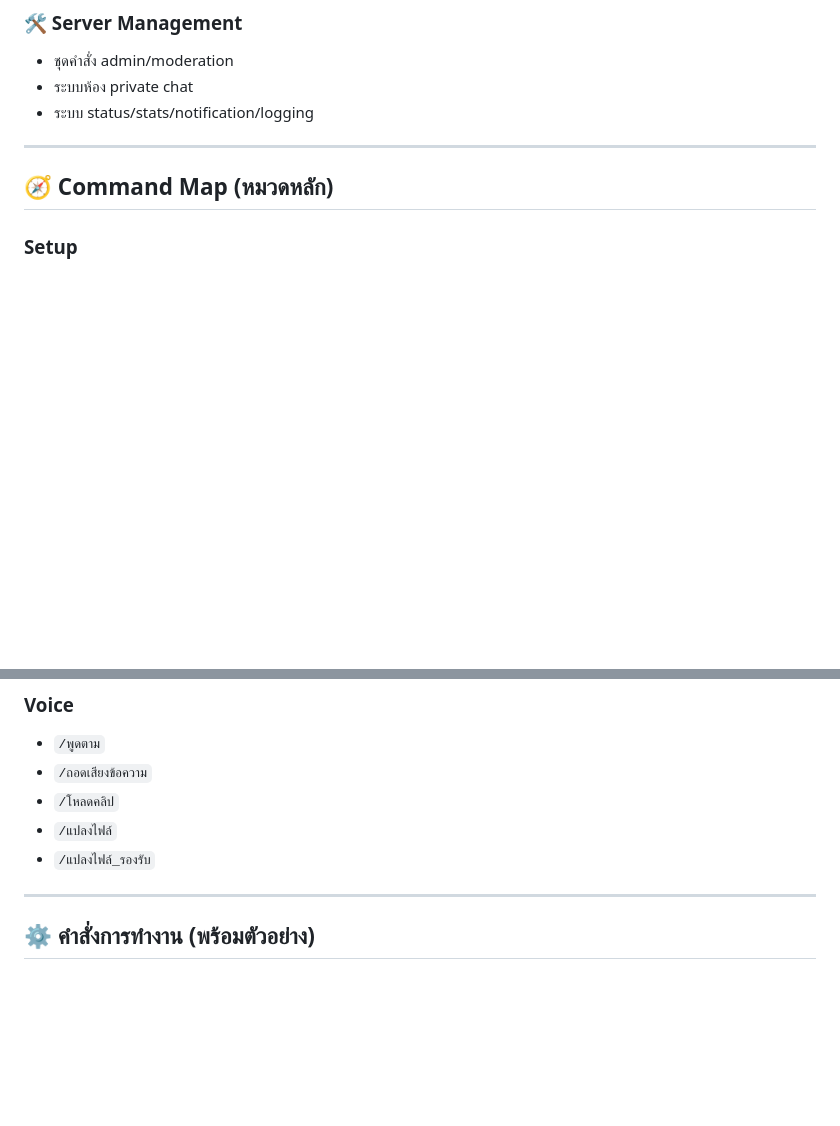
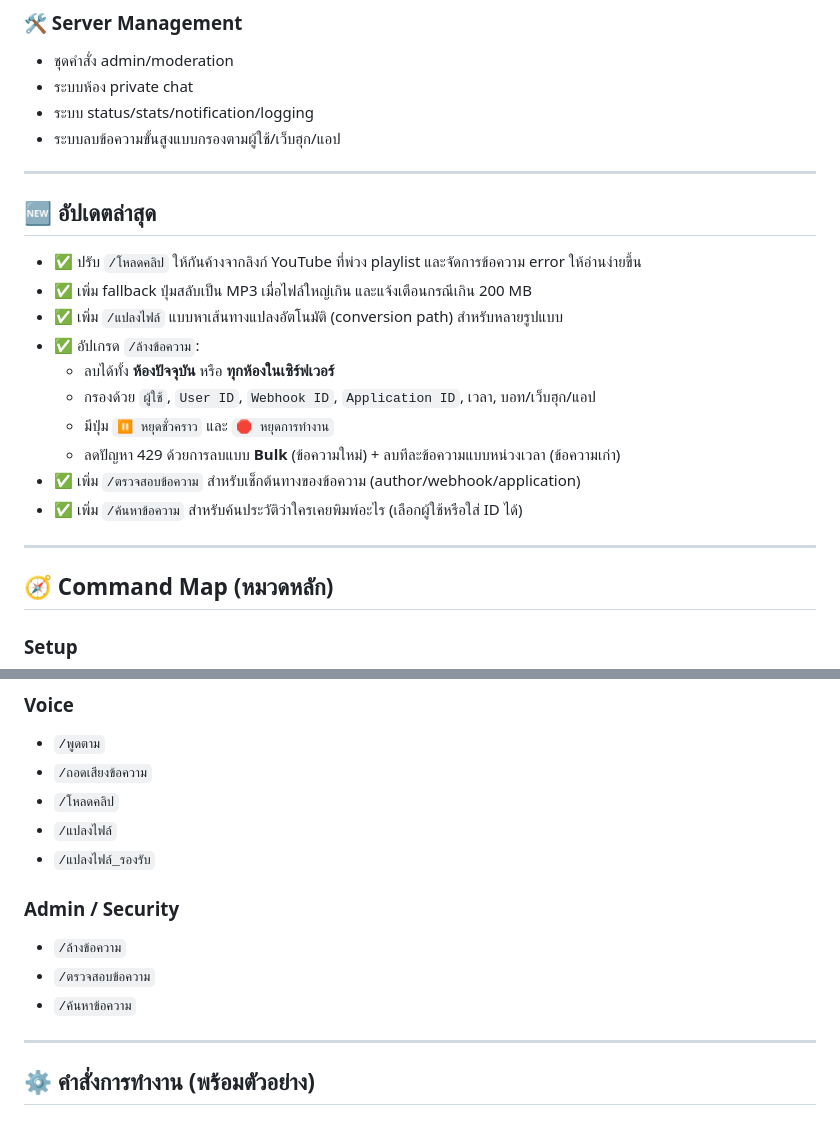
Before and after one commit to ygygi67/Discord-ygygi67-Bot, a Markdown page: README.md, 2 parts joined by grey strips. Drawn GitHub-style; blank space fills up the shorter version.

Commit message:
docs: update README with latest moderation and converter features

```diff
--- a/README.md
+++ b/README.md
@@ -52,6 +52,22 @@
 - ชุดคำสั่ง admin/moderation
 - ระบบห้อง private chat
 - ระบบ status/stats/notification/logging
+- ระบบลบข้อความขั้นสูงแบบกรองตามผู้ใช้/เว็บฮุก/แอป
+
+---
+
+## 🆕 อัปเดตล่าสุด
+
+- ✅ ปรับ `/โหลดคลิป` ให้กันค้างจากลิงก์ YouTube ที่พ่วง playlist และจัดการข้อความ error ให้อ่านง่ายขึ้น
+- ✅ เพิ่ม fallback ปุ่มสลับเป็น MP3 เมื่อไฟล์ใหญ่เกิน และแจ้งเตือนกรณีเกิน 200 MB
+- ✅ เพิ่ม `/แปลงไฟล์` แบบหาเส้นทางแปลงอัตโนมัติ (conversion path) สำหรับหลายรูปแบบ
+- ✅ อัปเกรด `/ล้างข้อความ`:
+  - ลบได้ทั้ง **ห้องปัจจุบัน** หรือ **ทุกห้องในเซิร์ฟเวอร์**
+  - กรองด้วย `ผู้ใช้`, `User ID`, `Webhook ID`, `Application ID`, เวลา, บอท/เว็บฮุก/แอป
+  - มีปุ่ม `⏸️ หยุดชั่วคราว` และ `🛑 หยุดการทำงาน`
+  - ลดปัญหา 429 ด้วยการลบแบบ **Bulk** (ข้อความใหม่) + ลบทีละข้อความแบบหน่วงเวลา (ข้อความเก่า)
+- ✅ เพิ่ม `/ตรวจสอบข้อความ` สำหรับเช็กต้นทางของข้อความ (author/webhook/application)
+- ✅ เพิ่ม `/ค้นหาข้อความ` สำหรับค้นประวัติว่าใครเคยพิมพ์อะไร (เลือกผู้ใช้หรือใส่ ID ได้)
 
 ---
 
@@ -74,6 +90,11 @@
 - `/โหลดคลิป`
 - `/แปลงไฟล์`
 - `/แปลงไฟล์_รองรับ`
+
+### Admin / Security
+- `/ล้างข้อความ`
+- `/ตรวจสอบข้อความ`
+- `/ค้นหาข้อความ`
 
 ---
 
```
